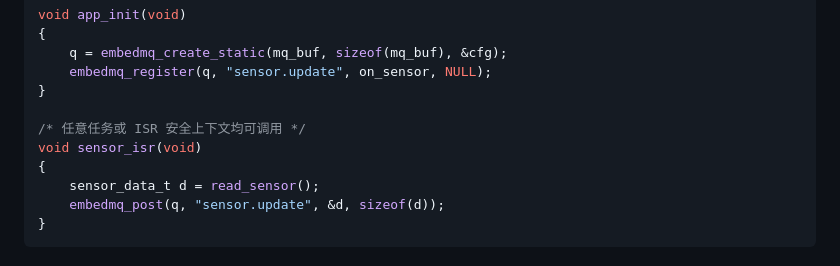
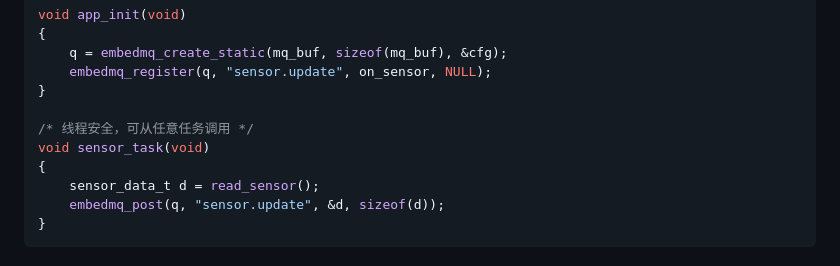
Before and after one commit to w4ysonch/embedmq, a Markdown page: README_CN.md, the part around the change. Rendered like a GitHub page.

```diff
--- a/README_CN.md
+++ b/README_CN.md
@@ -99,8 +99,8 @@ void app_init(void)
     embedmq_register(q, "sensor.update", on_sensor, NULL);
 }
 
-/* 任意任务或 ISR 安全上下文均可调用 */
-void sensor_isr(void)
+/* 线程安全，可从任意任务调用 */
+void sensor_task(void)
 {
     sensor_data_t d = read_sensor();
     embedmq_post(q, "sensor.update", &d, sizeof(d));
```
Also changed, not shown: README.md (+2 -2 lines).
